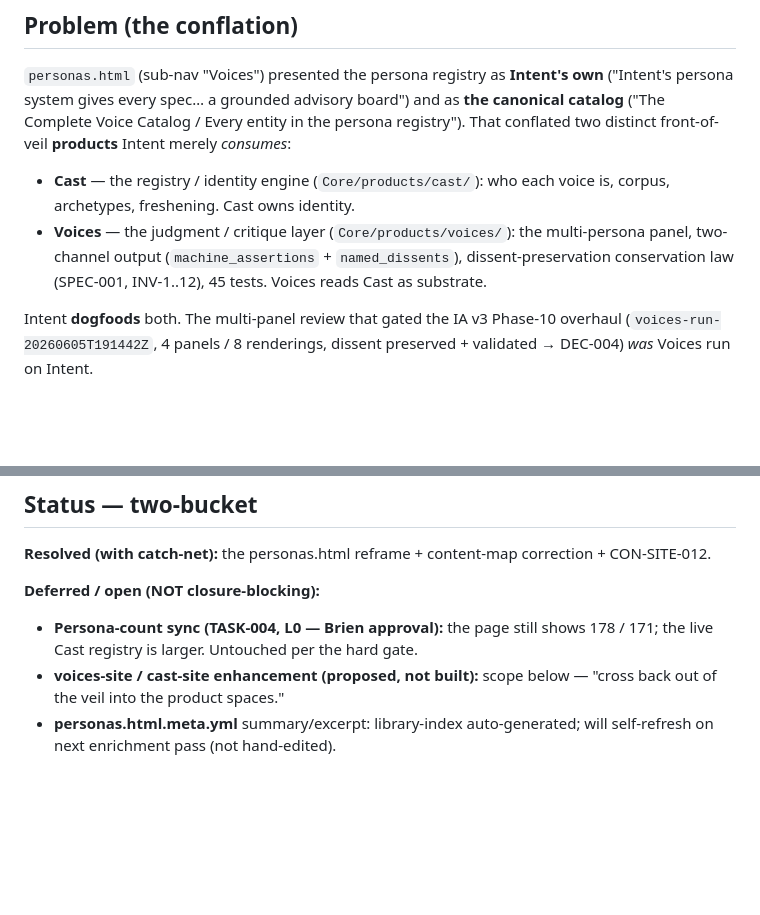
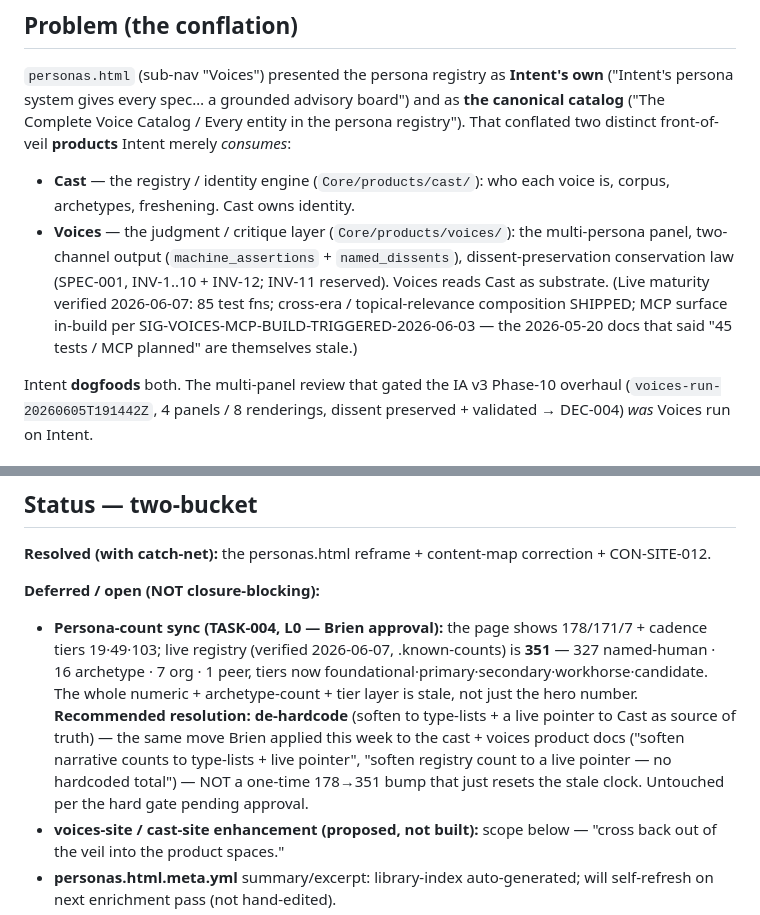
Before and after one commit to theparlor/intent-site, a Markdown page: .intent/signals/SIG-EXEC-2026-06-07-personas-voices-reframe.md, 2 parts joined by grey strips. GitHub-like rendering; blank space fills up the shorter version.

```diff
--- a/.intent/signals/SIG-EXEC-2026-06-07-personas-voices-reframe.md
+++ b/.intent/signals/SIG-EXEC-2026-06-07-personas-voices-reframe.md
@@ -21,7 +21,7 @@ pipeline_survival: "All changes are committed-on-disk static HTML/markdown serve
 `personas.html` (sub-nav "Voices") presented the persona registry as **Intent's own** ("Intent's persona system gives every spec… a grounded advisory board") and as **the canonical catalog** ("The Complete Voice Catalog / Every entity in the persona registry"). That conflated two distinct front-of-veil **products** Intent merely *consumes*:
 
 - **Cast** — the registry / identity engine (`Core/products/cast/`): who each voice is, corpus, archetypes, freshening. Cast owns identity.
-- **Voices** — the judgment / critique layer (`Core/products/voices/`): the multi-persona panel, two-channel output (`machine_assertions` + `named_dissents`), dissent-preservation conservation law (SPEC-001, INV-1..12), 45 tests. Voices reads Cast as substrate.
+- **Voices** — the judgment / critique layer (`Core/products/voices/`): the multi-persona panel, two-channel output (`machine_assertions` + `named_dissents`), dissent-preservation conservation law (SPEC-001, INV-1..10 + INV-12; INV-11 reserved). Voices reads Cast as substrate. (Live maturity verified 2026-06-07: 85 test fns; cross-era / topical-relevance composition SHIPPED; MCP surface in-build per SIG-VOICES-MCP-BUILD-TRIGGERED-2026-06-03 — the 2026-05-20 docs that said "45 tests / MCP planned" are themselves stale.)
 
 Intent **dogfoods** both. The multi-panel review that gated the IA v3 Phase-10 overhaul (`voices-run-20260605T191442Z`, 4 panels / 8 renderings, dissent preserved + validated → DEC-004) *was* Voices run on Intent.
 
@@ -51,7 +51,7 @@ Intent **dogfoods** both. The multi-panel review that gated the IA v3 Phase-10 o
 **Resolved (with catch-net):** the personas.html reframe + content-map correction + CON-SITE-012.
 
 **Deferred / open (NOT closure-blocking):**
-- **Persona-count sync (TASK-004, L0 — Brien approval):** the page still shows 178 / 171; the live Cast registry is larger. Untouched per the hard gate.
+- **Persona-count sync (TASK-004, L0 — Brien approval):** the page shows 178/171/7 + cadence tiers 19·49·103; live registry (verified 2026-06-07, .known-counts) is **351** — 327 named-human · 16 archetype · 7 org · 1 peer, tiers now foundational·primary·secondary·workhorse·candidate. The whole numeric + archetype-count + tier layer is stale, not just the hero number. **Recommended resolution: de-hardcode** (soften to type-lists + a live pointer to Cast as source of truth) — the same move Brien applied this week to the cast + voices product docs ("soften narrative counts to type-lists + live pointer", "soften registry count to a live pointer — no hardcoded total") — NOT a one-time 178→351 bump that just resets the stale clock. Untouched per the hard gate pending approval.
 - **voices-site / cast-site enhancement (proposed, not built):** scope below — "cross back out of the veil into the product spaces."
 - **personas.html.meta.yml** summary/excerpt: library-index auto-generated; will self-refresh on next enrichment pass (not hand-edited).
 - **Contract-count references** in historical SIGs/ROADMAP say "11"; site-contracts.md (the live governance doc) now lists 12. Historical records left as-is.
```
Also changed, not shown: content-map.md (+6 -6 lines).
